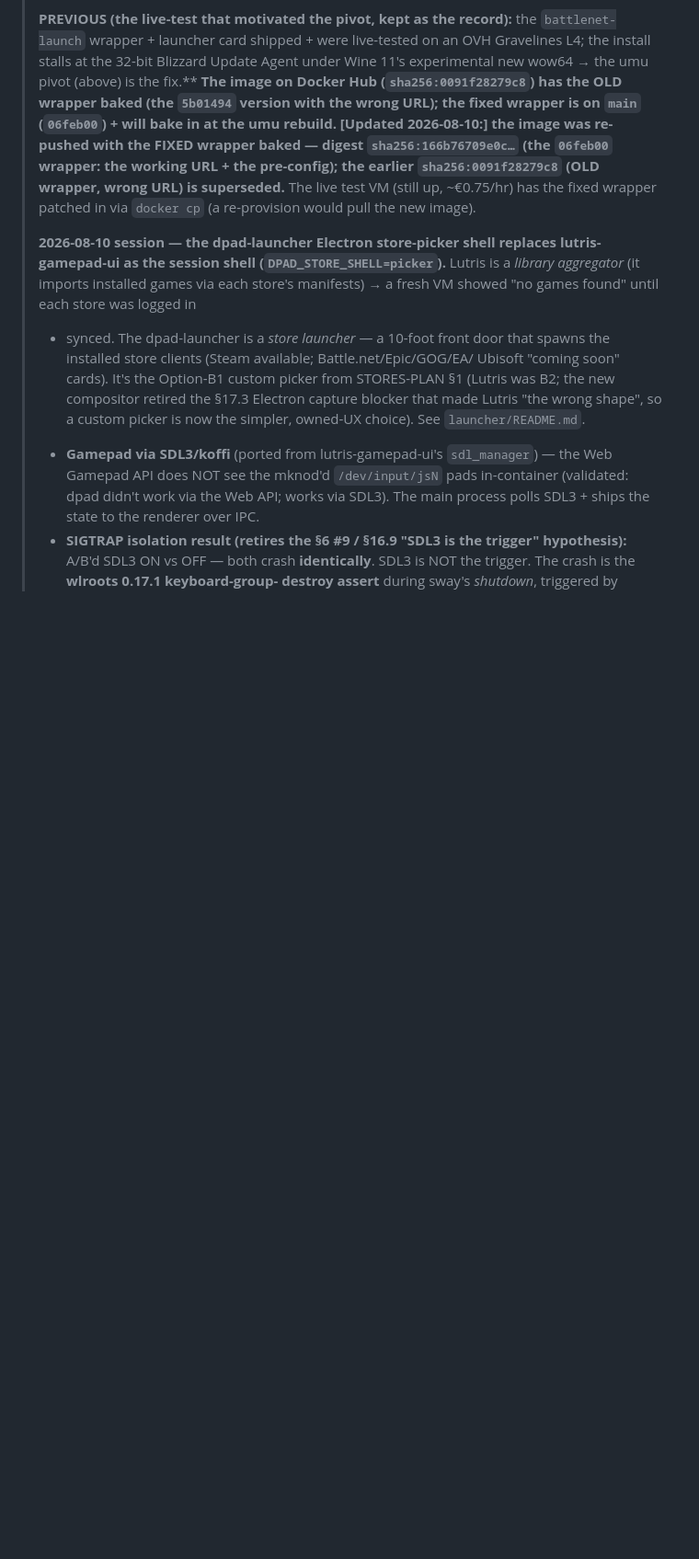
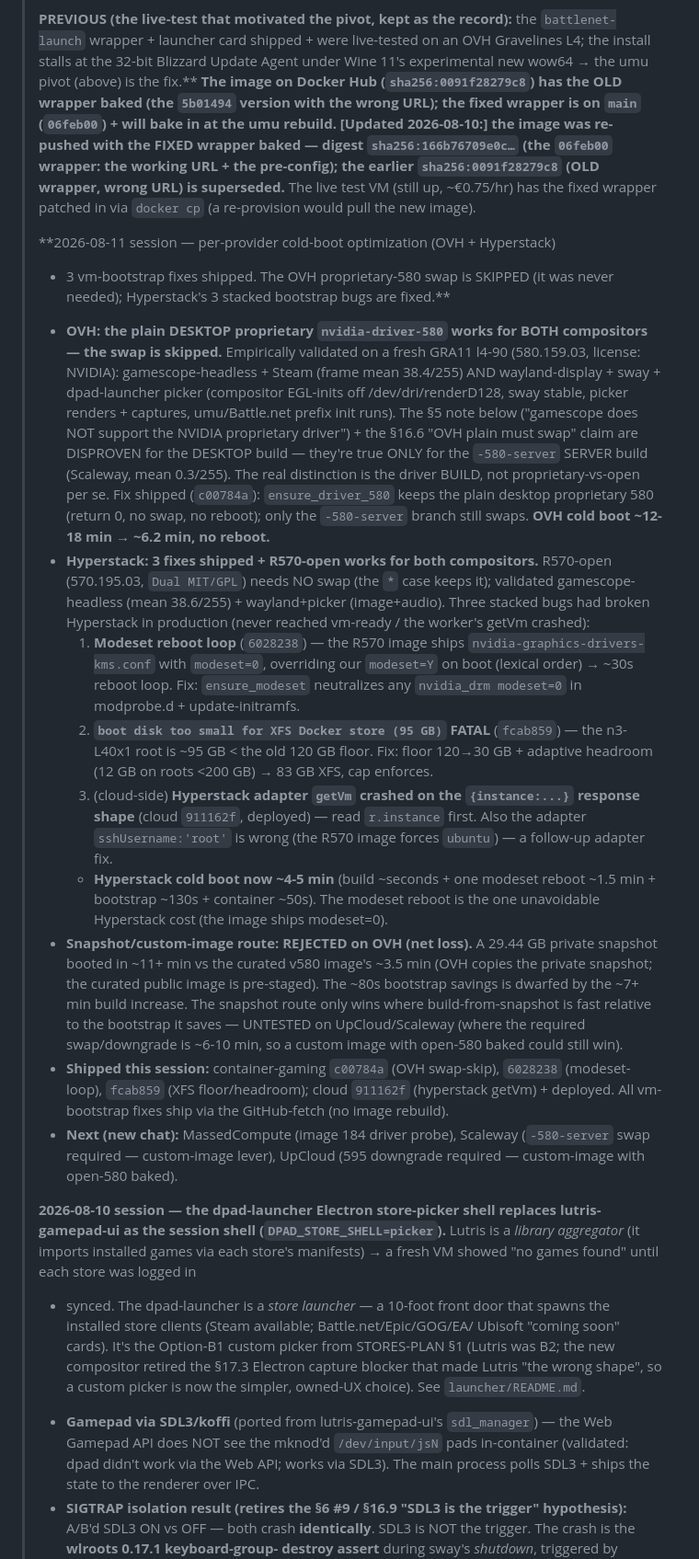
Before and after one commit to ForcesPT/container-gaming, a Markdown page: docs/PROJECT_STATE.md, the part around one of its changes. Shown at 92% size. Drawn GitHub-style; blank space fills up the shorter version.

Commit message:
docs: 2026-08-11 OVH + Hyperstack optimization session (swap-skip + modeset/XFS fixes)
PROJECT_STATE: 2026-08-11 session note (OVH plain-desktop-proprietary works for
both compositors -> swap skipped c00784a; Hyperstack R570-open works + 3 fixes
6028238/fcab859 + cloud 911162f; snapshot rejected on OVH; next providers). §5
black-screen note: SUPERSEDED for the plain DESKTOP build (nvidia-driver-580,
OVH) — the black screen is specific to the -580-server SERVER build (Scaleway);
the real distinction is the driver BUILD, not proprietary-vs-open per se.
WAYLAND-ARCHITECTURE §16.6: SUPERSEDED banner — the OVH plain-proprietary swap is
reverted (c00784a); the §16.6 rationale was a misdiagnosis (reattributed in
§16.2 to a Mesa EGL-vendor override leak). Prose kept as the reverted record.

```diff
--- a/docs/PROJECT_STATE.md
+++ b/docs/PROJECT_STATE.md
@@ -137,6 +137,57 @@
 > the working URL + the pre-config); the earlier `sha256:0091f28279c8` (OLD wrapper,
 > wrong URL) is superseded.** The live test VM (still up, ~€0.75/hr) has the fixed
 > wrapper patched in via `docker cp` (a re-provision would pull the new image).
+>
+> **2026-08-11 session — per-provider cold-boot optimization (OVH + Hyperstack)
+> + 3 vm-bootstrap fixes shipped. The OVH proprietary-580 swap is SKIPPED
+> (it was never needed); Hyperstack's 3 stacked bootstrap bugs are fixed.**
+>
+> - **OVH: the plain DESKTOP proprietary `nvidia-driver-580` works for BOTH
+>   compositors — the swap is skipped.** Empirically validated on a fresh GRA11
+>   l4-90 (580.159.03, license: NVIDIA): gamescope-headless + Steam (frame mean
+>   38.4/255) AND wayland-display + sway + dpad-launcher picker (compositor
+>   EGL-inits off /dev/dri/renderD128, sway stable, picker renders + captures,
+>   umu/Battle.net prefix init runs). The §5 note below ("gamescope does NOT
+>   support the NVIDIA proprietary driver") + the §16.6 "OVH plain must swap"
+>   claim are DISPROVEN for the DESKTOP build — they're true ONLY for the
+>   `-580-server` SERVER build (Scaleway, mean 0.3/255). The real distinction is
+>   the driver BUILD, not proprietary-vs-open per se. Fix shipped (`c00784a`):
+>   `ensure_driver_580` keeps the plain desktop proprietary 580 (return 0, no
+>   swap, no reboot); only the `-580-server` branch still swaps. **OVH cold boot
+>   ~12-18 min → ~6.2 min, no reboot.**
+> - **Hyperstack: 3 fixes shipped + R570-open works for both compositors.**
+>   R570-open (570.195.03, `Dual MIT/GPL`) needs NO swap (the `*` case keeps it);
+>   validated gamescope-headless (mean 38.6/255) + wayland+picker (image+audio).
+>   Three stacked bugs had broken Hyperstack in production (never reached
+>   vm-ready / the worker's getVm crashed):
+>   1. **Modeset reboot loop** (`6028238`) — the R570 image ships
+>      `nvidia-graphics-drivers-kms.conf` with `modeset=0`, overriding our
+>      `modeset=Y` on boot (lexical order) → ~30s reboot loop. Fix: `ensure_modeset`
+>      neutralizes any `nvidia_drm modeset=0` in modprobe.d + update-initramfs.
+>   2. **`boot disk too small for XFS Docker store (95 GB)` FATAL** (`fcab859`) —
+>      the n3-L40x1 root is ~95 GB < the old 120 GB floor. Fix: floor 120→30 GB +
+>      adaptive headroom (12 GB on roots <200 GB) → 83 GB XFS, cap enforces.
+>   3. (cloud-side) **Hyperstack adapter `getVm` crashed on the `{instance:...}`
+>      response shape** (cloud `911162f`, deployed) — read `r.instance` first.
+>      Also the adapter `sshUsername:'root'` is wrong (the R570 image forces
+>      `ubuntu`) — a follow-up adapter fix.
+>   - **Hyperstack cold boot now ~4-5 min** (build ~seconds + one modeset reboot
+>     ~1.5 min + bootstrap ~130s + container ~50s). The modeset reboot is the one
+>     unavoidable Hyperstack cost (the image ships modeset=0).
+> - **Snapshot/custom-image route: REJECTED on OVH (net loss).** A 29.44 GB
+>   private snapshot booted in ~11+ min vs the curated v580 image's ~3.5 min (OVH
+>   copies the private snapshot; the curated public image is pre-staged). The
+>   ~80s bootstrap savings is dwarfed by the ~7+ min build increase. The snapshot
+>   route only wins where build-from-snapshot is fast relative to the bootstrap
+>   it saves — UNTESTED on UpCloud/Scaleway (where the required swap/downgrade is
+>   ~6-10 min, so a custom image with open-580 baked could still win).
+> - **Shipped this session:** container-gaming `c00784a` (OVH swap-skip),
+>   `6028238` (modeset-loop), `fcab859` (XFS floor/headroom); cloud `911162f`
+>   (hyperstack getVm) + deployed. All vm-bootstrap fixes ship via the GitHub-fetch
+>   (no image rebuild).
+> - **Next (new chat):** MassedCompute (image 184 driver probe), Scaleway
+>   (`-580-server` swap required — custom-image lever), UpCloud (595 downgrade
+>   required — custom-image with open-580 baked).
 >
 > **2026-08-10 session — the dpad-launcher Electron store-picker shell replaces
 > lutris-gamepad-ui as the session shell (`DPAD_STORE_SHELL=picker`).** Lutris is
```
Also changed, not shown: other parts of docs/PROJECT_STATE.md (+11 -1 lines), docs/WAYLAND-ARCHITECTURE.md (+21 -0 lines).
